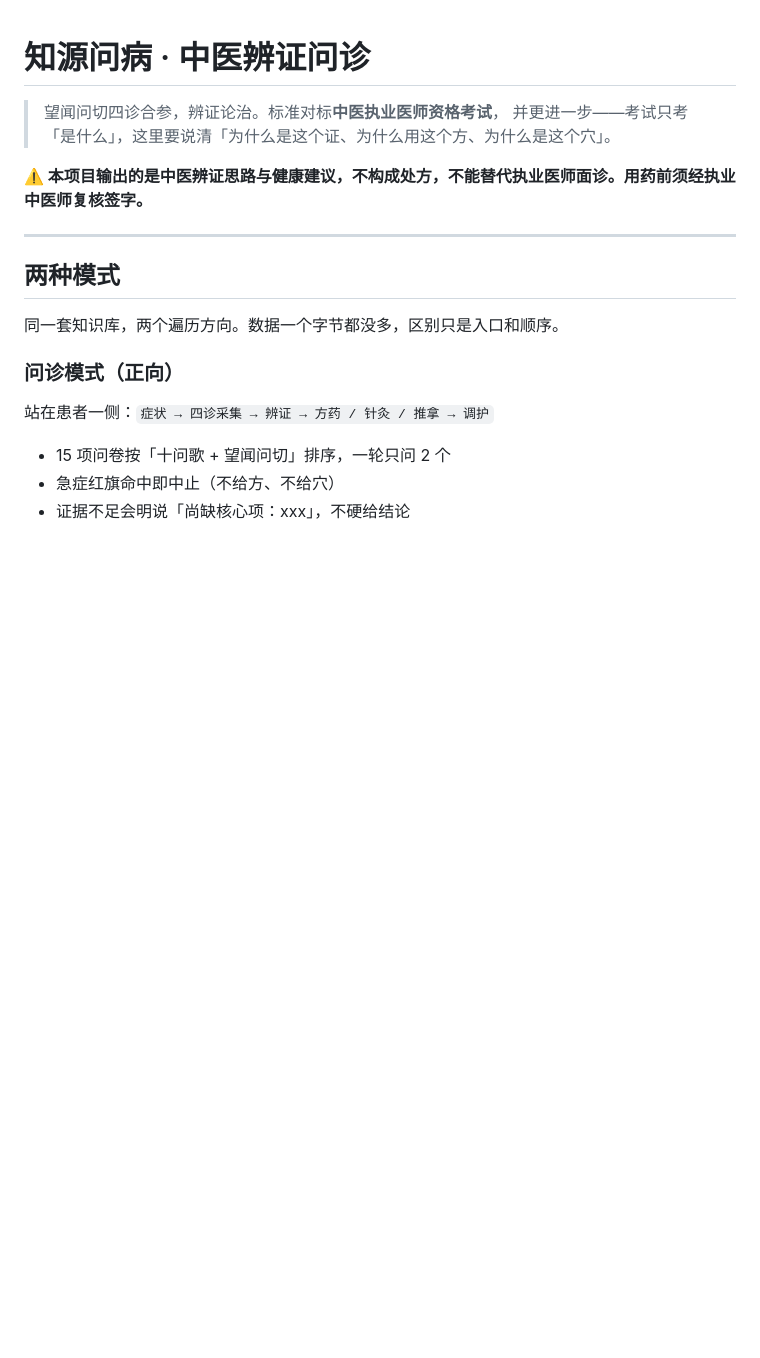
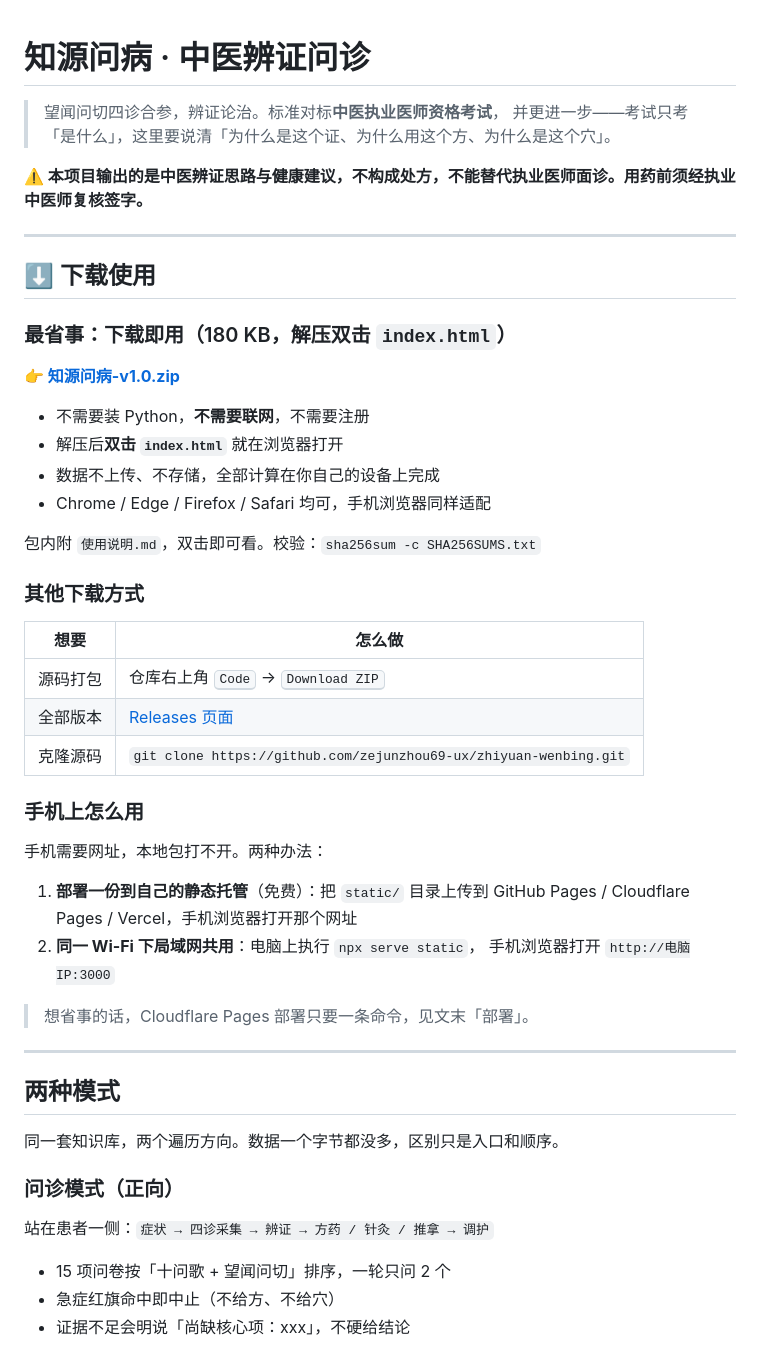
Before and after one commit to zejunzhou69-ux/zhiyuan-wenbing, a Markdown page: README.md, the part around the change. Rendered like a GitHub page; blank space fills up the shorter version.

Commit message:
docs: README 顶部加下载入口（一键 zip / 源码 / 手机使用方式）

```diff
--- a/README.md
+++ b/README.md
@@ -4,6 +4,40 @@
 > 并更进一步——考试只考「是什么」，这里要说清「为什么是这个证、为什么用这个方、为什么是这个穴」。
 
 **⚠️ 本项目输出的是中医辨证思路与健康建议，不构成处方，不能替代执业医师面诊。用药前须经执业中医师复核签字。**
+
+---
+
+## ⬇️ 下载使用
+
+### 最省事：下载即用（180 KB，解压双击 `index.html`）
+
+**👉 [知源问病-v1.0.zip](https://github.com/zejunzhou69-ux/zhiyuan-wenbing/releases/download/v1.0.0/知源问病-v1.0.zip)**
+
+- 不需要装 Python，**不需要联网**，不需要注册
+- 解压后**双击 `index.html`** 就在浏览器打开
+- 数据不上传、不存储，全部计算在你自己的设备上完成
+- Chrome / Edge / Firefox / Safari 均可，手机浏览器同样适配
+
+包内附 `使用说明.md`，双击即可看。校验：`sha256sum -c SHA256SUMS.txt`
+
+### 其他下载方式
+
+| 想要 | 怎么做 |
+|---|---|
+| 源码打包 | 仓库右上角 <kbd>Code</kbd> → <kbd>Download ZIP</kbd> |
+| 全部版本 | [Releases 页面](https://github.com/zejunzhou69-ux/zhiyuan-wenbing/releases) |
+| 克隆源码 | `git clone https://github.com/zejunzhou69-ux/zhiyuan-wenbing.git` |
+
+### 手机上怎么用
+
+手机需要网址，本地包打不开。两种办法：
+
+1. **部署一份到自己的静态托管**（免费）：把 `static/` 目录上传到
+   GitHub Pages / Cloudflare Pages / Vercel，手机浏览器打开那个网址
+2. **同一 Wi-Fi 下局域网共用**：电脑上执行 `npx serve static`，
+   手机浏览器打开 `http://电脑IP:3000`
+
+> 想省事的话，Cloudflare Pages 部署只要一条命令，见文末「部署」。
 
 ---
 
```
